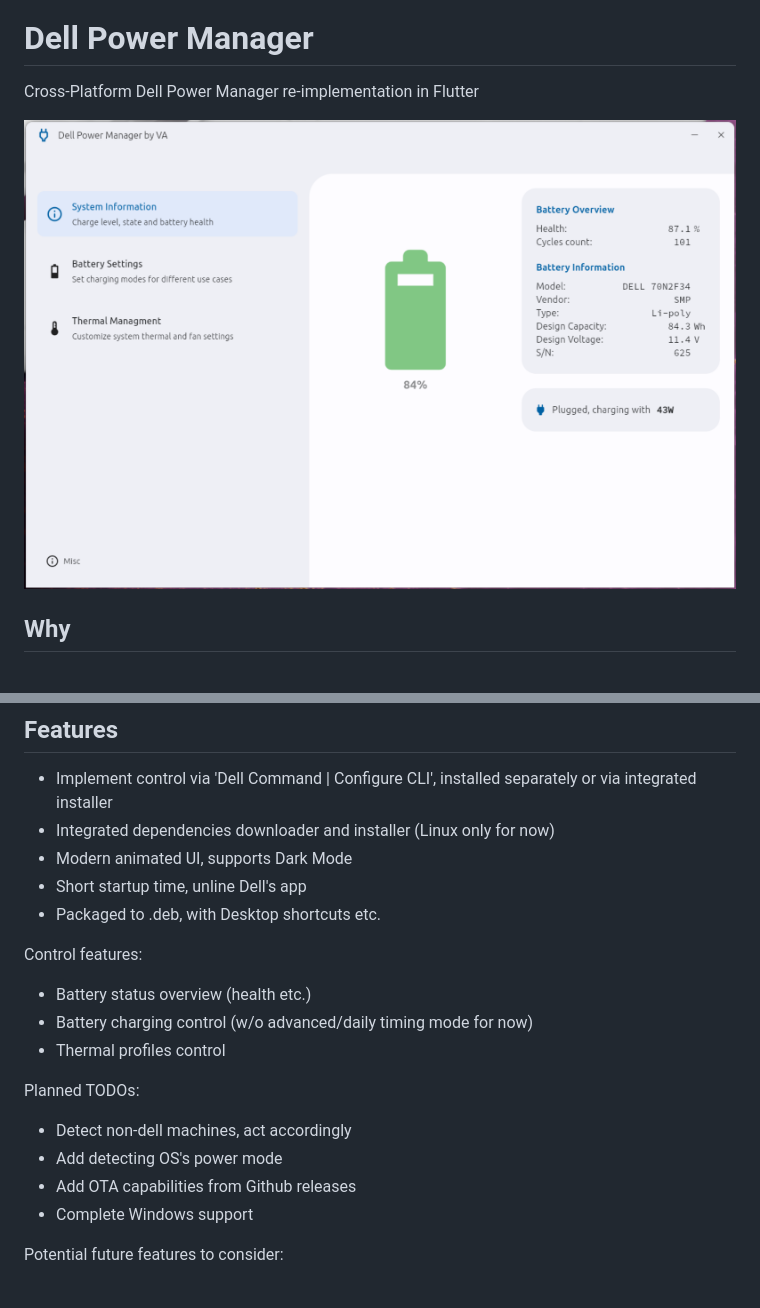
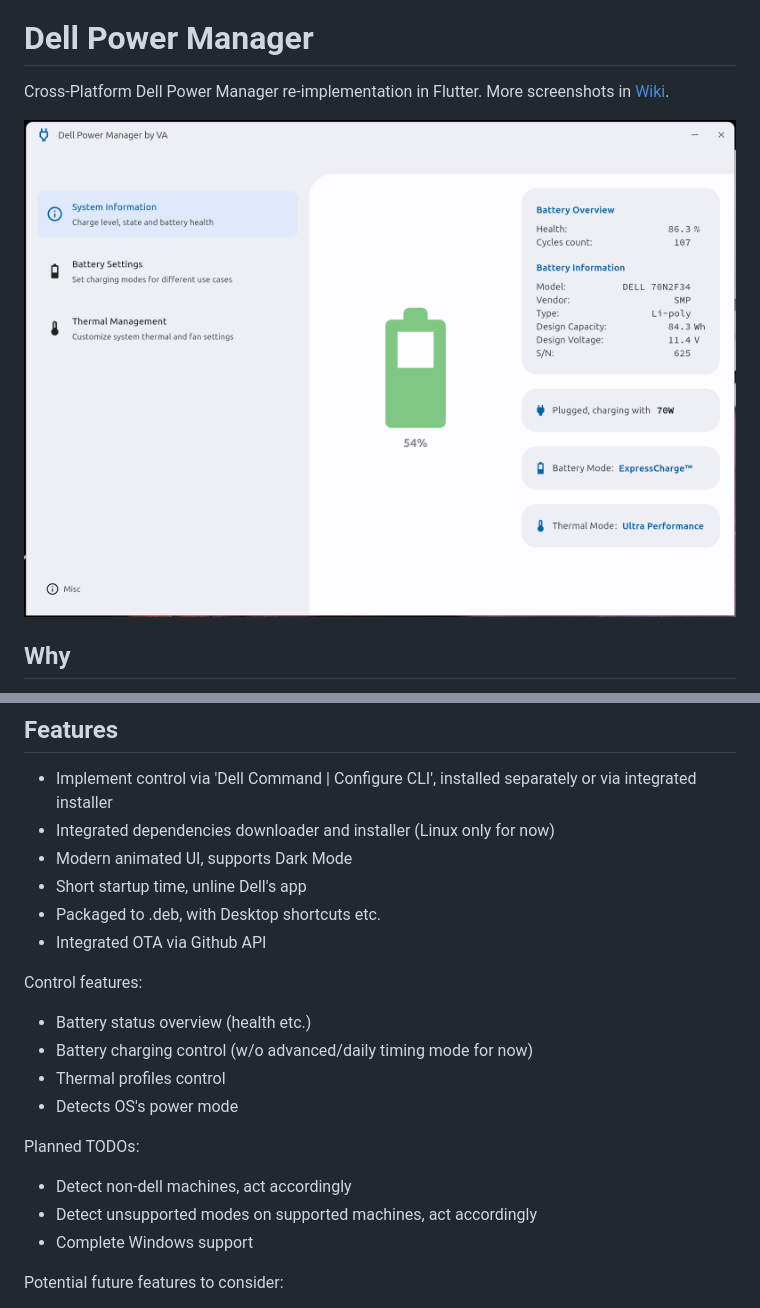
Before and after one commit to alexVinarskis/dell-powermanager, a Markdown page: README.md, 2 parts joined by grey strips. GitHub-like rendering; pictures changed too: images/screenshot_summary.png.

Commit message:
chore: update README

```diff
--- a/README.md
+++ b/README.md
@@ -1,7 +1,7 @@
 [![Build](https://github.com/alexVinarskis/dell-powermanager/actions/workflows/build.yml/badge.svg?branch=master)](https://github.com/alexVinarskis/dell-powermanager/actions/workflows/build.yml)
 
 # Dell Power Manager
-Cross-Platform Dell Power Manager re-implementation in Flutter
+Cross-Platform Dell Power Manager re-implementation in Flutter. More screenshots in [Wiki](https://github.com/alexVinarskis/dell-powermanager/wiki).
 
 ![Screenshot Summary](images/screenshot_summary.png)
 
@@ -19,16 +19,17 @@ This app is a modern, Flutter based GUI on top of Dell Command | Configure CLI,
 * Modern animated UI, supports Dark Mode
 * Short startup time, unline Dell's app
 * Packaged to .deb, with Desktop shortcuts etc.
+* Integrated OTA via Github API
 
 Control features:
 * Battery status overview (health etc.)
 * Battery charging control (w/o advanced/daily timing mode for now)
 * Thermal profiles control
+* Detects OS's power mode
 
 Planned TODOs:
 * Detect non-dell machines, act accordingly
-* Add detecting OS's power mode
-* Add OTA capabilities from Github releases
+* Detect unsupported modes on supported machines, act accordingly
 * Complete Windows support
 
 Potential future features to consider:
```
